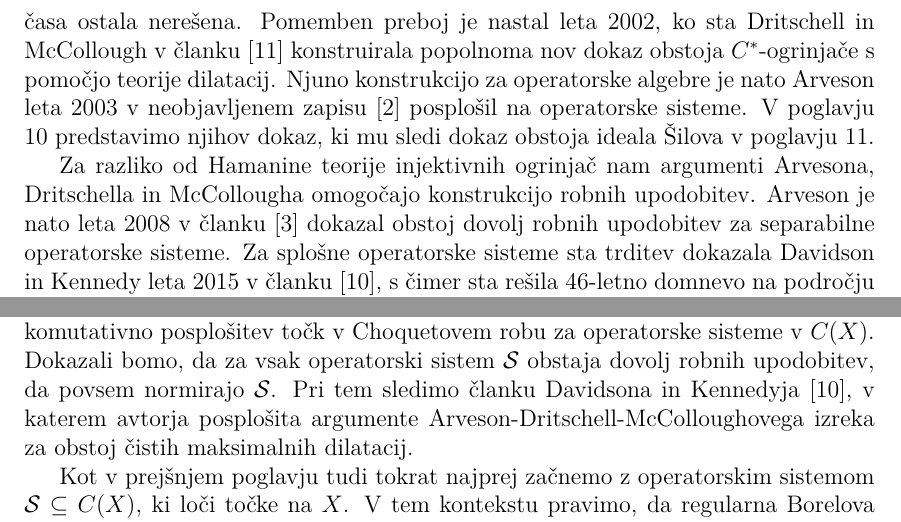
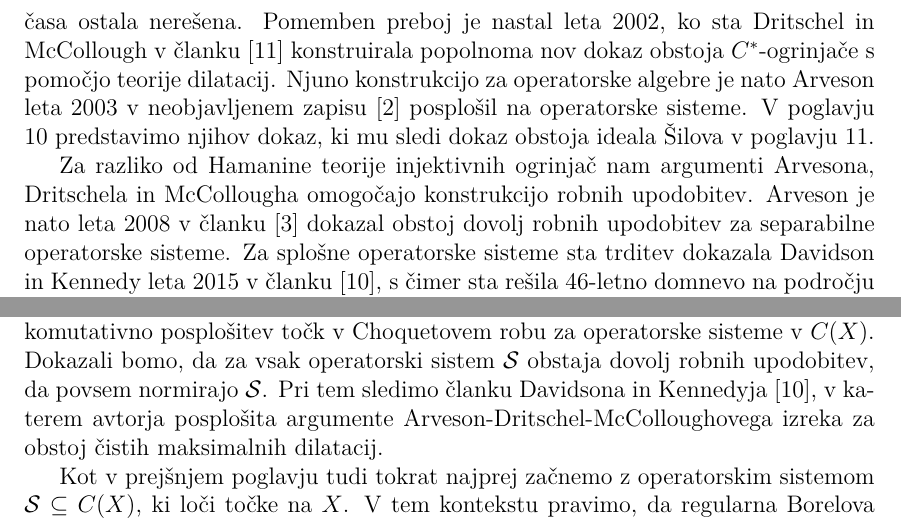
Before and after one commit to GalAntonGorse/Magistrska-naloga, a LaTeX document (Gorse-27232003-2026.tex, which reads vsebina/choquet.tex, vsebina/uvod.tex): two parts of pages 10 and 65 of 78, joined at a grey line, cut so that both start at the same text. Compiled offline with pdfLaTeX.

Commit message:
Manjši popravek

```diff
--- a/vsebina/choquet.tex
+++ b/vsebina/choquet.tex
@@ -4,7 +4,7 @@
 V tem poglavju definiramo Arvesonove robne upodobitve (\cite{arveson1969}), ki predstavljajo nekomutativno posplošitev točk v Choquetovem robu za operatorske sisteme v $C(X)$.
 Dokazali bomo, da za vsak operatorski sistem $\mathcal{S}$ obstaja dovolj robnih upodobitev, da {povsem normirajo} $\mathcal{S}$.
 Pri tem sledimo članku Davidsona in Kennedyja \cite{davidson2015},
-v katerem avtorja posplošita argumente Arveson-Dritschell-McColloughovega izreka za obstoj čistih maksimalnih dilatacij.
+v katerem avtorja posplošita argumente Arveson-Dritschel-McColloughovega izreka za obstoj čistih maksimalnih dilatacij.
 
 Kot v prejšnjem poglavju tudi tokrat najprej začnemo z operatorskim sistemom $\mathcal{S} \subseteq C(X)$,
 ki loči točke na $X$.
--- a/vsebina/uvod.tex
+++ b/vsebina/uvod.tex
@@ -143,12 +143,12 @@ za operatorski sistem funkcij. V tem članku je postavil tudi domnevo, da za pol
 to pomeni, da je presek vseh (do unitarne ekvivalence) robnih upodobitev $\mathcal{S}$ enak idealu Šilova.
 
 Kljub temu, da je Hamana dokazal obstoj ideala Šilova, je ta domneva dlje časa ostala nerešena.
-Pomemben preboj je nastal leta 2002, ko sta Dritschell in McCollough v članku \cite{dritschel2005}
+Pomemben preboj je nastal leta 2002, ko sta Dritschel in McCollough v članku \cite{dritschel2005}
 konstruirala popolnoma nov dokaz obstoja $C^*$-ogrinjače s pomočjo teorije dilatacij.
 Njuno konstrukcijo za operatorske algebre je nato Arveson leta 2003 v neobjavljenem zapisu \cite{arveson2003} posplošil
 na operatorske sisteme. V poglavju \ref{sec:10} predstavimo njihov dokaz, ki mu sledi dokaz obstoja ideala Šilova v poglavju \ref{sec:11}.
 
-Za razliko od Hamanine teorije injektivnih ogrinjač nam argumenti Arvesona, Dritschella in McCollougha omogočajo konstrukcijo robnih upodobitev.
+Za razliko od Hamanine teorije injektivnih ogrinjač nam argumenti Arvesona, Dritschela in McCollougha omogočajo konstrukcijo robnih upodobitev.
 Arveson je nato leta 2008 v članku \cite{arveson2008} dokazal obstoj dovolj robnih upodobitev za separabilne operatorske sisteme.
 Za splošne operatorske sisteme sta trditev dokazala Davidson in Kennedy leta 2015 v članku \cite{davidson2015},
 s čimer sta rešila 46-letno domnevo na področju operatorskih algeber.
```
Also changed, not shown: vsebina/silov.tex (+1 -1 lines), Gorse-27232003-2026.pdf, vsebina/choquet.tex (2 more changed lines).
